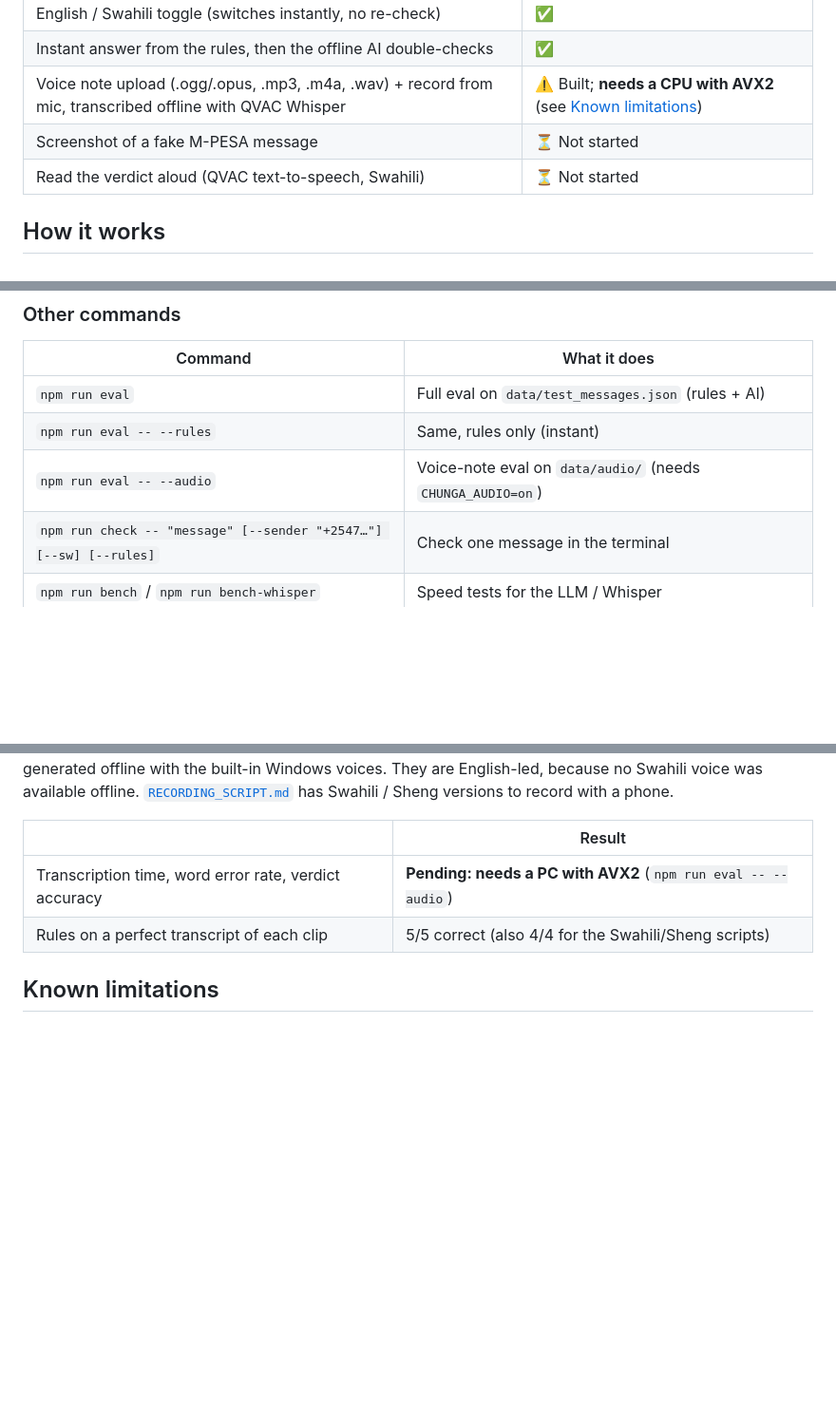
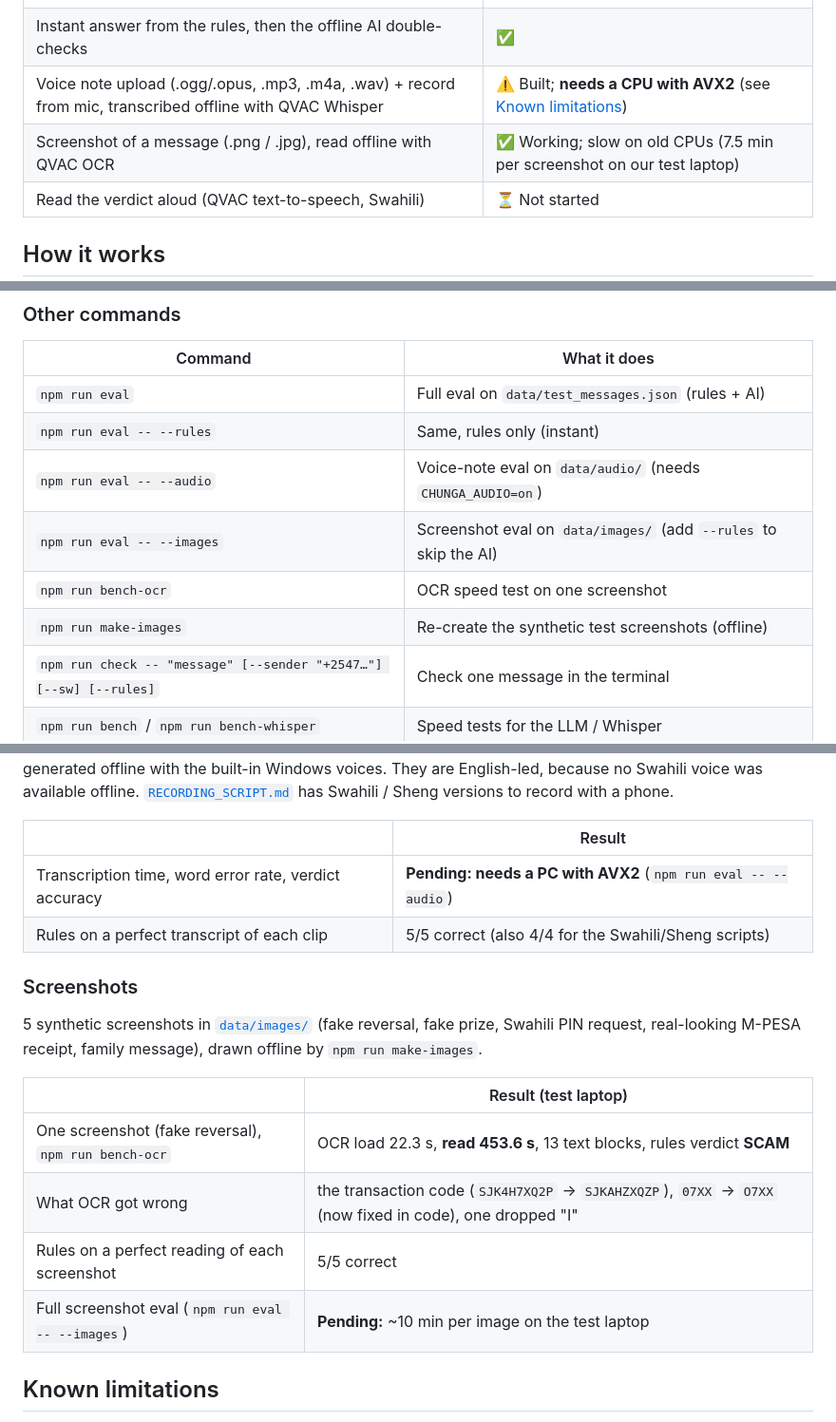
Before and after one commit to toluwalasedaniel459-cmyk/chunga, a Markdown page: README.md, 3 parts joined by grey strips. Shown at 95% size. Drawn GitHub-style; blank space fills up the shorter version.

```diff
--- a/README.md
+++ b/README.md
@@ -47,7 +47,7 @@ people with the least data and the least trust in cloud apps.
 | English / Swahili toggle (switches instantly, no re-check) | ✅ |
 | Instant answer from the rules, then the offline AI double-checks | ✅ |
 | Voice note upload (.ogg/.opus, .mp3, .m4a, .wav) + record from mic, transcribed offline with QVAC Whisper | ⚠️ Built; **needs a CPU with AVX2** (see [Known limitations](#known-limitations)) |
-| Screenshot of a fake M-PESA message | ⏳ Not started |
+| Screenshot of a message (.png / .jpg), read offline with QVAC OCR | ✅ Working; slow on old CPUs (7.5 min per screenshot on our test laptop) |
 | Read the verdict aloud (QVAC text-to-speech, Swahili) | ⏳ Not started |
 
 ## How it works
@@ -129,6 +131,9 @@ work with the rules during that time.
 | `npm run eval` | Full eval on `data/test_messages.json` (rules + AI) |
 | `npm run eval -- --rules` | Same, rules only (instant) |
 | `npm run eval -- --audio` | Voice-note eval on `data/audio/` (needs `CHUNGA_AUDIO=on`) |
+| `npm run eval -- --images` | Screenshot eval on `data/images/` (add `--rules` to skip the AI) |
+| `npm run bench-ocr` | OCR speed test on one screenshot |
+| `npm run make-images` | Re-create the synthetic test screenshots (offline) |
 | `npm run check -- "message" [--sender "+2547…"] [--sw] [--rules]` | Check one message in the terminal |
 | `npm run bench` / `npm run bench-whisper` | Speed tests for the LLM / Whisper |
 | `npm run make-audio` | Re-create the synthetic test voice notes (Windows voices, offline) |
@@ -232,6 +239,19 @@ Sheng versions to record with a phone.
 | Transcription time, word error rate, verdict accuracy | **Pending: needs a PC with AVX2** (`npm run eval -- --audio`) |
 | Rules on a perfect transcript of each clip | 5/5 correct (also 4/4 for the Swahili/Sheng scripts) |
 
+### Screenshots
+
+5 synthetic screenshots in [`data/images/`](data/images/) (fake reversal, fake
+prize, Swahili PIN request, real-looking M-PESA receipt, family message), drawn
+offline by `npm run make-images`.
+
+| | Result (test laptop) |
+|---|---|
+| One screenshot (fake reversal), `npm run bench-ocr` | OCR load 22.3 s, **read 453.6 s**, 13 text blocks, rules verdict **SCAM** |
+| What OCR got wrong | the transaction code (`SJK4H7XQ2P` → `SJKAHZXQZP`), `07XX` → `O7XX` (now fixed in code), one dropped "I" |
+| Rules on a perfect reading of each screenshot | 5/5 correct |
+| Full screenshot eval (`npm run eval -- --images`) | **Pending:** ~10 min per image on the test laptop |
+
 ## Known limitations
 
 - **Voice notes need AVX2.** QVAC's speech engine
```
Also changed, not shown: other parts of README.md (+4 -0 lines), data/images/img-safe-family.png (added), data/images/img-safe-receipt.png (added), data/images/img-scam-pin-sw.png (added), data/images/img-scam-prize.png (added), data/images/img-scam-reversal.png (added), 11 other files.
